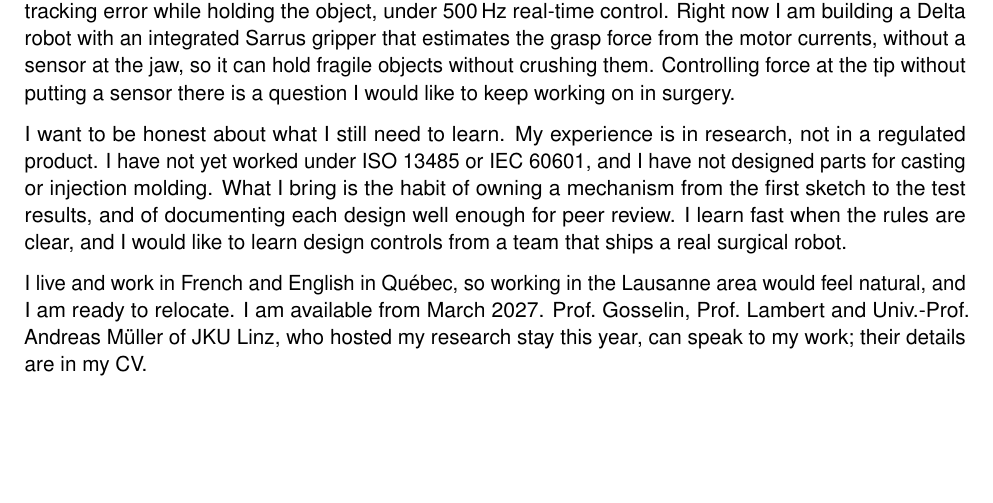
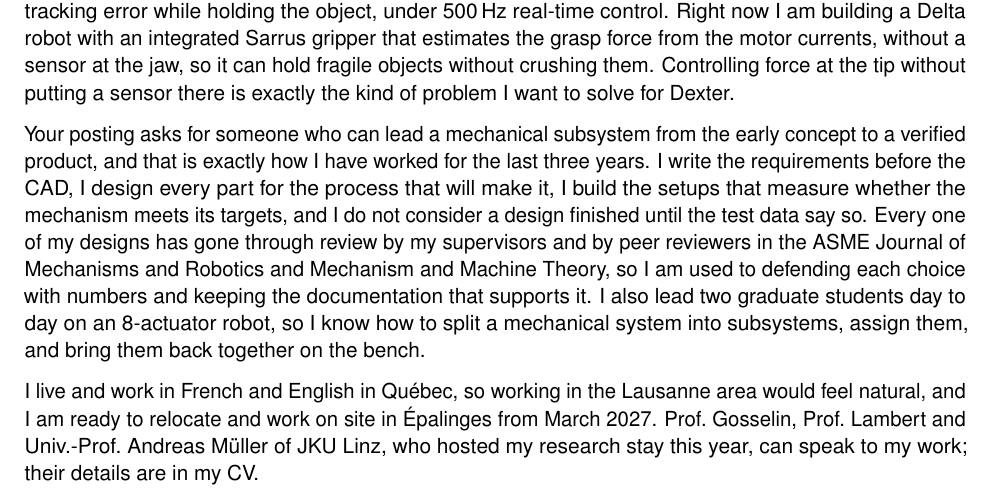
Before and after one commit to GroverAruquipa/GroverAruquipa.github.io, a LaTeX CV (cv/letters/cover_letter_distalmotion.tex): part of the page, cut so that both start at the same text, the shorter picture padded with empty space. Compiled offline with pdfLaTeX.

Commit message:
Distalmotion letter: lead with fit, drop gaps paragraph
Co-Authored-By: Claude Opus 5.5 <noreply@anthropic.com>
Claude-Session: https://claude.ai/code/session_014JLv8n9KbCBs6WTBxxqfso

```diff
--- a/cv/letters/cover_letter_distalmotion.tex
+++ b/cv/letters/cover_letter_distalmotion.tex
@@ -25,11 +25,11 @@ For the last three years I have been working on one mechanical problem: how to r
 
 I am finishing my PhD at Universit\'e Laval with Prof.\ Cl\'ement Gosselin and Prof.\ Patrice Lambert, and I defend in early 2027. I have designed and built three robots with 4, 7 and 8 actuators. For each one I did the whole cycle myself: the requirements and the concept, the SolidWorks design of the joints and transmissions, the choice of motors, encoders, gearboxes and bearings, the FEA of the critical parts, the machining and printing, the assembly and wiring, and the test. When a part did not work, I took it apart on the bench, found out why and redesigned it.
 
-The robot I would most like to show you is a 4-DoF coaxial wrist-gripper. It sends four actuation channels through concentric hollow shafts in a 180\,mm footprint, with 0.25\,kg of moving mass and a non-backdrivable jaw. On the bench it turned its tool ten full revolutions with less than one degree of tracking error while holding the object, under 500\,Hz real-time control. Right now I am building a Delta robot with an integrated Sarrus gripper that estimates the grasp force from the motor currents, without a sensor at the jaw, so it can hold fragile objects without crushing them. Controlling force at the tip without putting a sensor there is a question I would like to keep working on in surgery.
+The robot I would most like to show you is a 4-DoF coaxial wrist-gripper. It sends four actuation channels through concentric hollow shafts in a 180\,mm footprint, with 0.25\,kg of moving mass and a non-backdrivable jaw. On the bench it turned its tool ten full revolutions with less than one degree of tracking error while holding the object, under 500\,Hz real-time control. Right now I am building a Delta robot with an integrated Sarrus gripper that estimates the grasp force from the motor currents, without a sensor at the jaw, so it can hold fragile objects without crushing them. Controlling force at the tip without putting a sensor there is exactly the kind of problem I want to solve for Dexter.
 
-I want to be honest about what I still need to learn. My experience is in research, not in a regulated product. I have not yet worked under ISO 13485 or IEC 60601, and I have not designed parts for casting or injection molding. What I bring is the habit of owning a mechanism from the first sketch to the test results, and of documenting each design well enough for peer review. I learn fast when the rules are clear, and I would like to learn design controls from a team that ships a real surgical robot.
+Your posting asks for someone who can lead a mechanical subsystem from the early concept to a verified product, and that is exactly how I have worked for the last three years. I write the requirements before the CAD, I design every part for the process that will make it, I build the setups that measure whether the mechanism meets its targets, and I do not consider a design finished until the test data say so. Every one of my designs has gone through review by my supervisors and by peer reviewers in the ASME Journal of Mechanisms and Robotics and Mechanism and Machine Theory, so I am used to defending each choice with numbers and keeping the documentation that supports it. I also lead two graduate students day to day on an 8-actuator robot, so I know how to split a mechanical system into subsystems, assign them, and bring them back together on the bench.
 
-I live and work in French and English in Qu\'ebec, so working in the Lausanne area would feel natural, and I am ready to relocate. I am available from March 2027. Prof.\ Gosselin, Prof.\ Lambert and Univ.-Prof.\ Andreas M\"uller of JKU Linz, who hosted my research stay this year, can speak to my work; their details are in my CV.
+I live and work in French and English in Qu\'ebec, so working in the Lausanne area would feel natural, and I am ready to relocate and work on site in \'Epalinges from March 2027. Prof.\ Gosselin, Prof.\ Lambert and Univ.-Prof.\ Andreas M\"uller of JKU Linz, who hosted my research stay this year, can speak to my work; their details are in my CV.
 
 Thank you for your time. I would be happy to show you the prototypes on video, or to bring the wrist-gripper to an interview.
 
```
